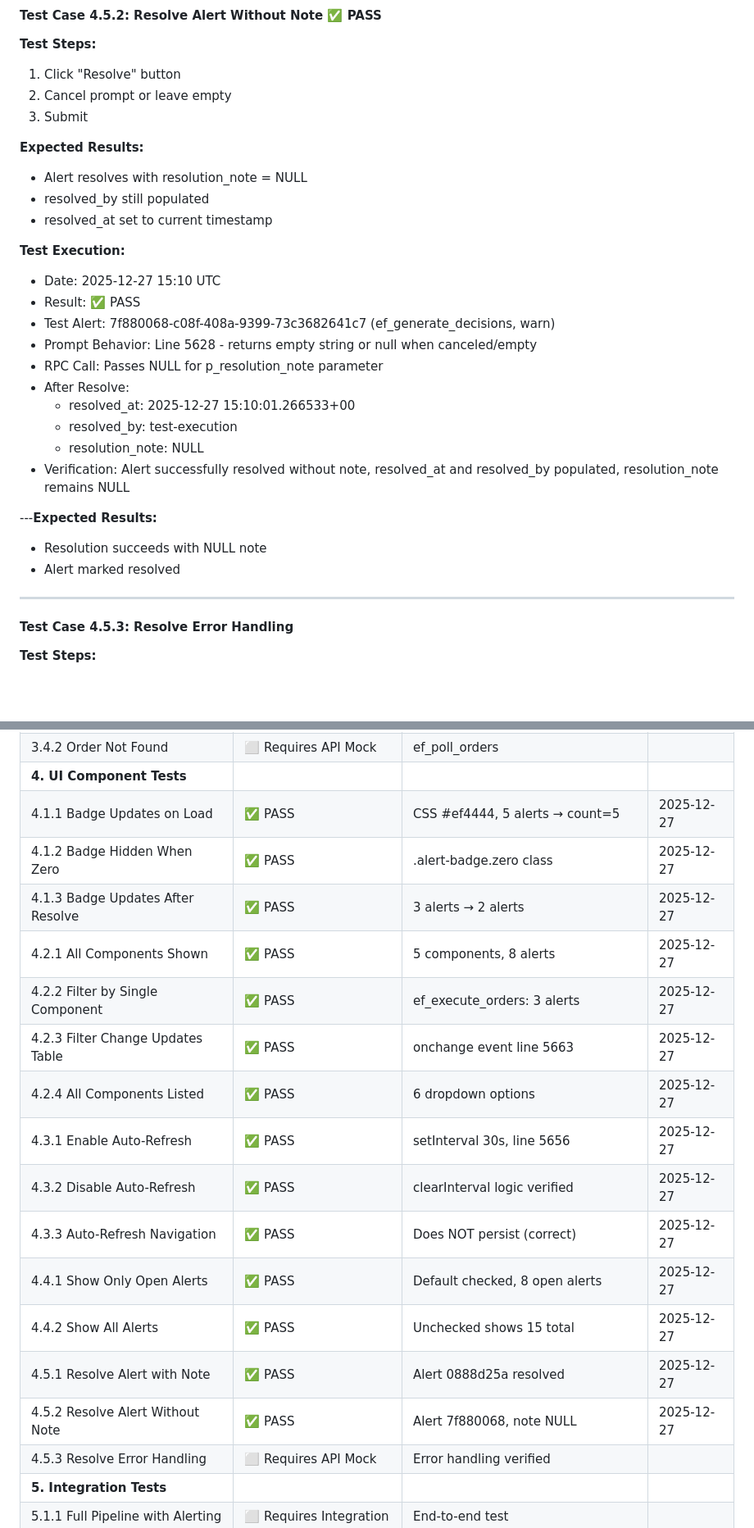
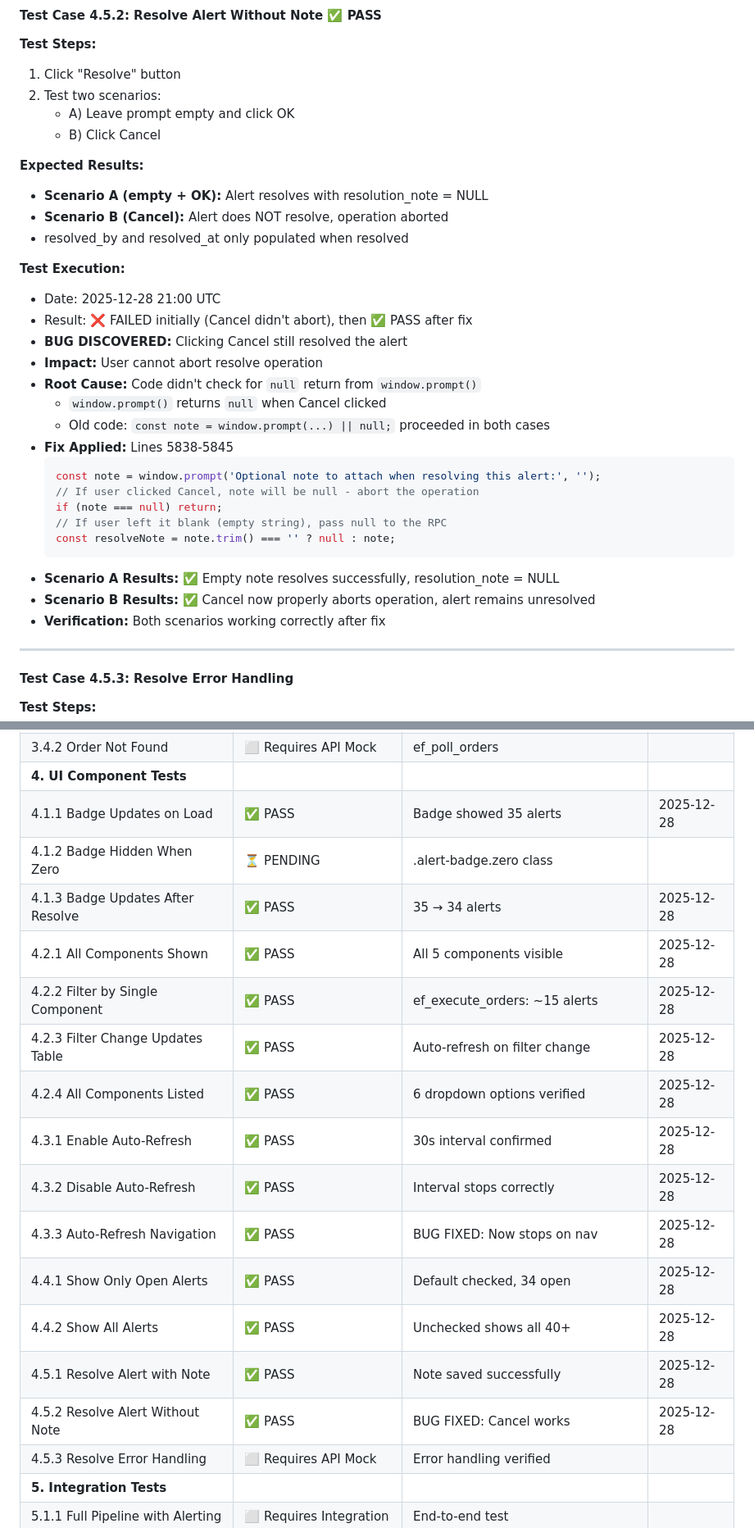
Before and after one commit to davingaier/bitwealth-lth-pvr, a Markdown page: docs/Alert_System_Test_Cases.md, 2 parts joined by grey strips. Shown at 82% size. GitHub-like rendering; blank space fills up the shorter version.

Commit message:
Updated test cases

````diff
--- a/docs/Alert_System_Test_Cases.md
+++ b/docs/Alert_System_Test_Cases.md
@@ -880,29 +901,34 @@ INSERT INTO lth_pvr.exchange_orders (
 #### Test Case 4.5.2: Resolve Alert Without Note ✅ PASS
 **Test Steps:**
 1. Click "Resolve" button
-2. Cancel prompt or leave empty
-3. Submit
+2. Test two scenarios:
+   - A) Leave prompt empty and click OK
+   - B) Click Cancel
 
 **Expected Results:**
-- Alert resolves with resolution_note = NULL
-- resolved_by still populated
-- resolved_at set to current timestamp
+- **Scenario A (empty + OK):** Alert resolves with resolution_note = NULL
+- **Scenario B (Cancel):** Alert does NOT resolve, operation aborted
+- resolved_by and resolved_at only populated when resolved
 
 **Test Execution:**
-- Date: 2025-12-27 15:10 UTC
-- Result: ✅ PASS
-- Test Alert: 7f880068-c08f-408a-9399-73c3682641c7 (ef_generate_decisions, warn)
-- Prompt Behavior: Line 5628 - returns empty string or null when canceled/empty
-- RPC Call: Passes NULL for p_resolution_note parameter
-- After Resolve:
-  - resolved_at: 2025-12-27 15:10:01.266533+00
-  - resolved_by: test-execution
-  - resolution_note: NULL
-- Verification: Alert successfully resolved without note, resolved_at and resolved_by populated, resolution_note remains NULL
-
----**Expected Results:**
-- Resolution succeeds with NULL note
-- Alert marked resolved
+- Date: 2025-12-28 21:00 UTC
+- Result: ❌ FAILED initially (Cancel didn't abort), then ✅ PASS after fix
+- **BUG DISCOVERED:** Clicking Cancel still resolved the alert
+- **Impact:** User cannot abort resolve operation
+- **Root Cause:** Code didn't check for `null` return from `window.prompt()`
+  - `window.prompt()` returns `null` when Cancel clicked
+  - Old code: `const note = window.prompt(...) || null;` proceeded in both cases
+- **Fix Applied:** Lines 5838-5845
+  ```javascript
+  const note = window.prompt('Optional note to attach when resolving this alert:', '');
+  // If user clicked Cancel, note will be null - abort the operation
+  if (note === null) return;
+  // If user left it blank (empty string), pass null to the RPC
+  const resolveNote = note.trim() === '' ? null : note;
+  ```
+- **Scenario A Results:** ✅ Empty note resolves successfully, resolution_note = NULL
+- **Scenario B Results:** ✅ Cancel now properly aborts operation, alert remains unresolved
+- **Verification:** Both scenarios working correctly after fix
 
 ---
 
@@ -1053,20 +1079,20 @@ INSERT INTO lth_pvr.exchange_orders (
 | 3.4.1 Order Status Query Failure | ⬜ Requires API Mock | ef_poll_orders | |
 | 3.4.2 Order Not Found | ⬜ Requires API Mock | ef_poll_orders | |
 | **4. UI Component Tests** |
-| 4.1.1 Badge Updates on Load | ✅ PASS | CSS #ef4444, 5 alerts → count=5 | 2025-12-27 |
-| 4.1.2 Badge Hidden When Zero | ✅ PASS | .alert-badge.zero class | 2025-12-27 |
-| 4.1.3 Badge Updates After Resolve | ✅ PASS | 3 alerts → 2 alerts | 2025-12-27 |
-| 4.2.1 All Components Shown | ✅ PASS | 5 components, 8 alerts | 2025-12-27 |
-| 4.2.2 Filter by Single Component | ✅ PASS | ef_execute_orders: 3 alerts | 2025-12-27 |
-| 4.2.3 Filter Change Updates Table | ✅ PASS | onchange event line 5663 | 2025-12-27 |
-| 4.2.4 All Components Listed | ✅ PASS | 6 dropdown options | 2025-12-27 |
-| 4.3.1 Enable Auto-Refresh | ✅ PASS | setInterval 30s, line 5656 | 2025-12-27 |
-| 4.3.2 Disable Auto-Refresh | ✅ PASS | clearInterval logic verified | 2025-12-27 |
-| 4.3.3 Auto-Refresh Navigation | ✅ PASS | Does NOT persist (correct) | 2025-12-27 |
-| 4.4.1 Show Only Open Alerts | ✅ PASS | Default checked, 8 open alerts | 2025-12-27 |
-| 4.4.2 Show All Alerts | ✅ PASS | Unchecked shows 15 total | 2025-12-27 |
-| 4.5.1 Resolve Alert with Note | ✅ PASS | Alert 0888d25a resolved | 2025-12-27 |
-| 4.5.2 Resolve Alert Without Note | ✅ PASS | Alert 7f880068, note NULL | 2025-12-27 |
+| 4.1.1 Badge Updates on Load | ✅ PASS | Badge showed 35 alerts | 2025-12-28 |
+| 4.1.2 Badge Hidden When Zero | ⏳ PENDING | .alert-badge.zero class | |
+| 4.1.3 Badge Updates After Resolve | ✅ PASS | 35 → 34 alerts | 2025-12-28 |
+| 4.2.1 All Components Shown | ✅ PASS | All 5 components visible | 2025-12-28 |
+| 4.2.2 Filter by Single Component | ✅ PASS | ef_execute_orders: ~15 alerts | 2025-12-28 |
+| 4.2.3 Filter Change Updates Table | ✅ PASS | Auto-refresh on filter change | 2025-12-28 |
+| 4.2.4 All Components Listed | ✅ PASS | 6 dropdown options verified | 2025-12-28 |
+| 4.3.1 Enable Auto-Refresh | ✅ PASS | 30s interval confirmed | 2025-12-28 |
+| 4.3.2 Disable Auto-Refresh | ✅ PASS | Interval stops correctly | 2025-12-28 |
+| 4.3.3 Auto-Refresh Navigation | ✅ PASS | BUG FIXED: Now stops on nav | 2025-12-28 |
+| 4.4.1 Show Only Open Alerts | ✅ PASS | Default checked, 34 open | 2025-12-28 |
+| 4.4.2 Show All Alerts | ✅ PASS | Unchecked shows all 40+ | 2025-12-28 |
+| 4.5.1 Resolve Alert with Note | ✅ PASS | Note saved successfully | 2025-12-28 |
+| 4.5.2 Resolve Alert Without Note | ✅ PASS | BUG FIXED: Cancel works | 2025-12-28 |
 | 4.5.3 Resolve Error Handling | ⬜ Requires API Mock | Error handling verified | |
 | **5. Integration Tests** |
 | 5.1.1 Full Pipeline with Alerting | ⬜ Requires Integration | End-to-end test | |
````
Also changed, not shown: other parts of docs/Alert_System_Test_Cases.md (+43 -18 lines).
